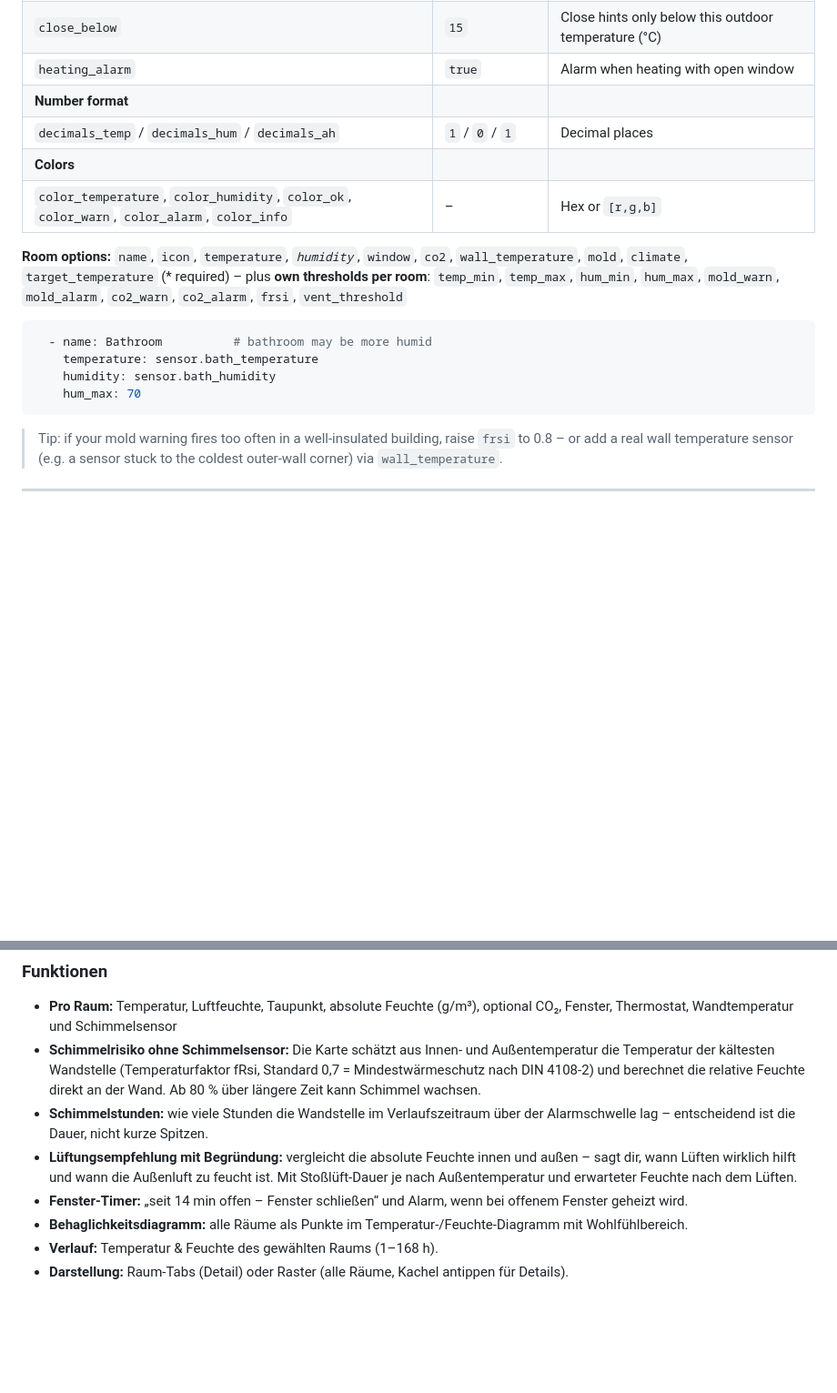
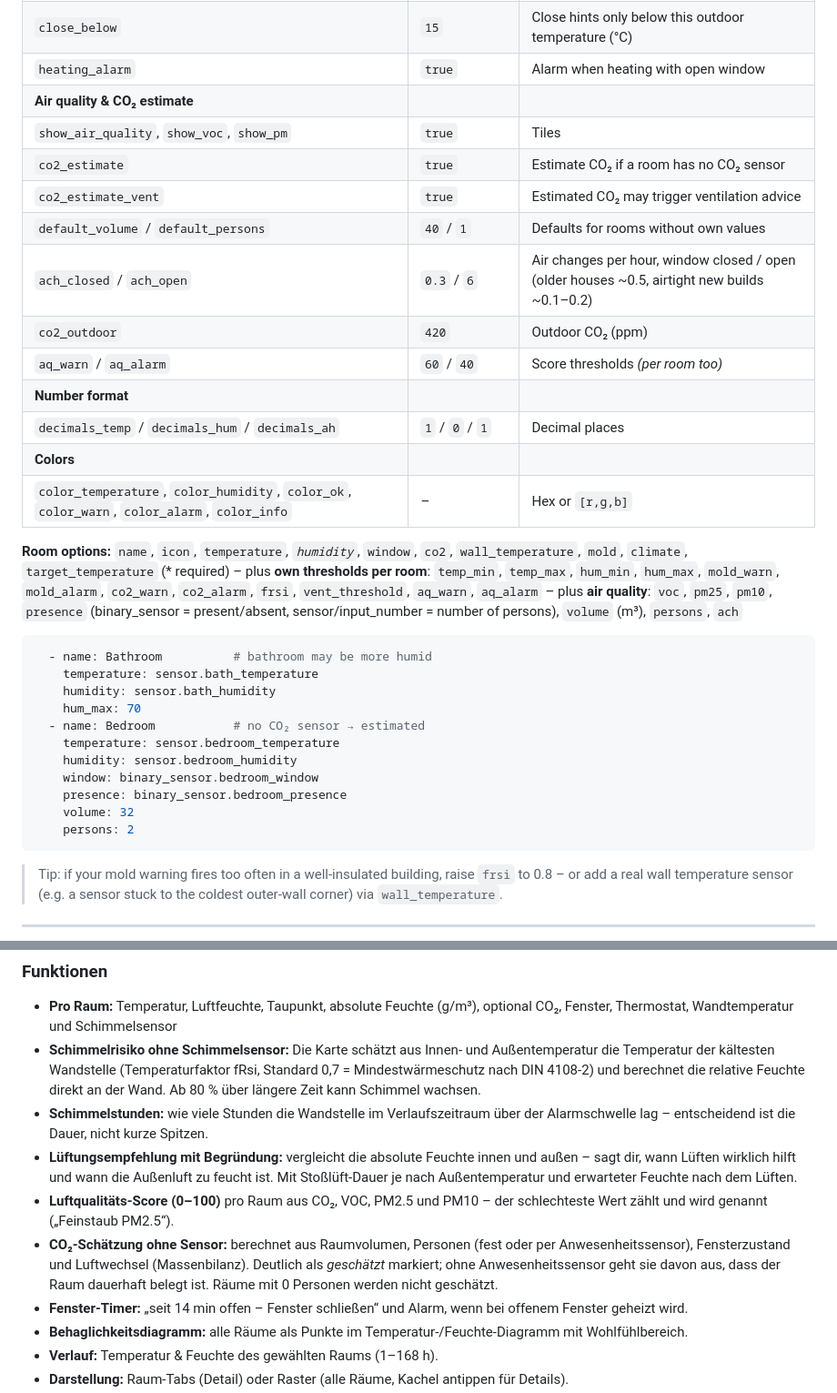
Before and after one commit to muhkuh666/Aura-Climate-Card, a Markdown page: README.md, 2 parts joined by grey strips. Shown at 91% size. Rendered like a GitHub page; blank space fills up the shorter version.

````diff
--- a/README.md
+++ b/README.md
@@ -88,18 +90,33 @@ Everything below can also be set in the **visual editor** (sections: Outdoor sen
 | `close_tolerance` | `5` | "Close window" after duration + X minutes |
 | `close_below` | `15` | Close hints only below this outdoor temperature (°C) |
 | `heating_alarm` | `true` | Alarm when heating with open window |
+| **Air quality & CO₂ estimate** | | |
+| `show_air_quality`, `show_voc`, `show_pm` | `true` | Tiles |
+| `co2_estimate` | `true` | Estimate CO₂ if a room has no CO₂ sensor |
+| `co2_estimate_vent` | `true` | Estimated CO₂ may trigger ventilation advice |
+| `default_volume` / `default_persons` | `40` / `1` | Defaults for rooms without own values |
+| `ach_closed` / `ach_open` | `0.3` / `6` | Air changes per hour, window closed / open (older houses ~0.5, airtight new builds ~0.1–0.2) |
+| `co2_outdoor` | `420` | Outdoor CO₂ (ppm) |
+| `aq_warn` / `aq_alarm` | `60` / `40` | Score thresholds *(per room too)* |
 | **Number format** | | |
 | `decimals_temp` / `decimals_hum` / `decimals_ah` | `1` / `0` / `1` | Decimal places |
 | **Colors** | | |
 | `color_temperature`, `color_humidity`, `color_ok`, `color_warn`, `color_alarm`, `color_info` | – | Hex or `[r,g,b]` |
 
-**Room options:** `name`, `icon`, `temperature`*, `humidity`*, `window`, `co2`, `wall_temperature`, `mold`, `climate`, `target_temperature` (* required) – plus **own thresholds per room**: `temp_min`, `temp_max`, `hum_min`, `hum_max`, `mold_warn`, `mold_alarm`, `co2_warn`, `co2_alarm`, `frsi`, `vent_threshold`
+**Room options:** `name`, `icon`, `temperature`*, `humidity`*, `window`, `co2`, `wall_temperature`, `mold`, `climate`, `target_temperature` (* required) – plus **own thresholds per room**: `temp_min`, `temp_max`, `hum_min`, `hum_max`, `mold_warn`, `mold_alarm`, `co2_warn`, `co2_alarm`, `frsi`, `vent_threshold`, `aq_warn`, `aq_alarm` – plus **air quality**: `voc`, `pm25`, `pm10`, `presence` (binary_sensor = present/absent, sensor/input_number = number of persons), `volume` (m³), `persons`, `ach`
 
 ```yaml
   - name: Bathroom          # bathroom may be more humid
     temperature: sensor.bath_temperature
     humidity: sensor.bath_humidity
     hum_max: 70
+  - name: Bedroom           # no CO₂ sensor → estimated
+    temperature: sensor.bedroom_temperature
+    humidity: sensor.bedroom_humidity
+    window: binary_sensor.bedroom_window
+    presence: binary_sensor.bedroom_presence
+    volume: 32
+    persons: 2
 ```
 
 > Tip: if your mold warning fires too often in a well-insulated building, raise `frsi` to 0.8 – or add a real wall temperature sensor (e.g. a sensor stuck to the coldest outer-wall corner) via `wall_temperature`.
@@ -113,6 +130,8 @@ Everything below can also be set in the **visual editor** (sections: Outdoor sen
 - **Schimmelrisiko ohne Schimmelsensor:** Die Karte schätzt aus Innen- und Außentemperatur die Temperatur der kältesten Wandstelle (Temperaturfaktor fRsi, Standard 0,7 = Mindestwärmeschutz nach DIN 4108-2) und berechnet die relative Feuchte direkt an der Wand. Ab 80 % über längere Zeit kann Schimmel wachsen.
 - **Schimmelstunden:** wie viele Stunden die Wandstelle im Verlaufszeitraum über der Alarmschwelle lag – entscheidend ist die Dauer, nicht kurze Spitzen.
 - **Lüftungsempfehlung mit Begründung:** vergleicht die absolute Feuchte innen und außen – sagt dir, wann Lüften wirklich hilft und wann die Außenluft zu feucht ist. Mit Stoßlüft-Dauer je nach Außentemperatur und erwarteter Feuchte nach dem Lüften.
+- **Luftqualitäts-Score (0–100)** pro Raum aus CO₂, VOC, PM2.5 und PM10 – der schlechteste Wert zählt und wird genannt („Feinstaub PM2.5“).
+- **CO₂-Schätzung ohne Sensor:** berechnet aus Raumvolumen, Personen (fest oder per Anwesenheitssensor), Fensterzustand und Luftwechsel (Massenbilanz). Deutlich als *geschätzt* markiert; ohne Anwesenheitssensor geht sie davon aus, dass der Raum dauerhaft belegt ist. Räume mit 0 Personen werden nicht geschätzt.
 - **Fenster-Timer:** „seit 14 min offen – Fenster schließen“ und Alarm, wenn bei offenem Fenster geheizt wird.
 - **Behaglichkeitsdiagramm:** alle Räume als Punkte im Temperatur-/Feuchte-Diagramm mit Wohlfühlbereich.
 - **Verlauf:** Temperatur & Feuchte des gewählten Raums (1–168 h).
````
Also changed, not shown: other parts of README.md (+2 -0 lines), RELEASE_NOTES.md (+10 -12 lines), images/preview-dark.png, images/preview-light.png, 2 other files.
